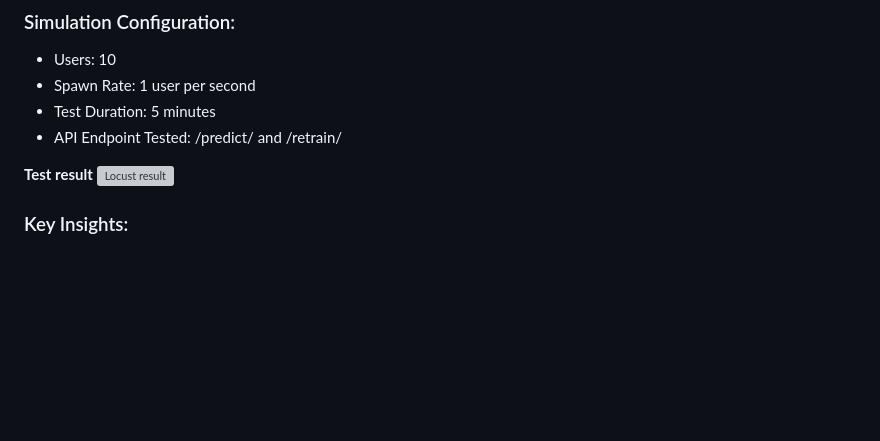
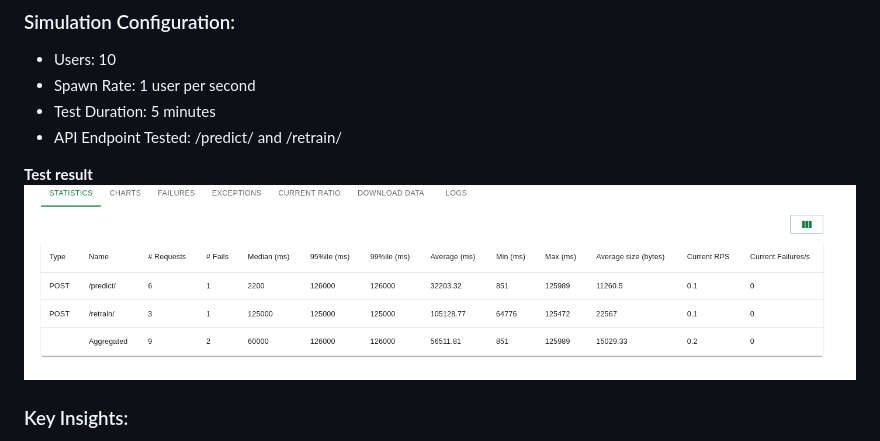
Before and after one commit to Elhameed/Diabetes_Prediction, a Markdown page: README.md, the part around the change. Rendered like a GitHub page; blank space fills up the shorter version; grey boxes are pictures that could not be loaded.

```diff
--- a/README.md
+++ b/README.md
@@ -154,7 +154,7 @@ The system has been load-tested using Locust. Below are the results from the flo
 - API Endpoint Tested: /predict/ and /retrain/
 
 **Test result**
-![Locust result](images/screenshot.png)
+![Locust result](https://github.com/Elhameed/Diabetes_Prediction/blob/main/Locust_test_result.png)
 
 ### Key Insights:
 - **Median Response Time:** 2200ms for /predict/, 125000ms for /retrain/.
```
